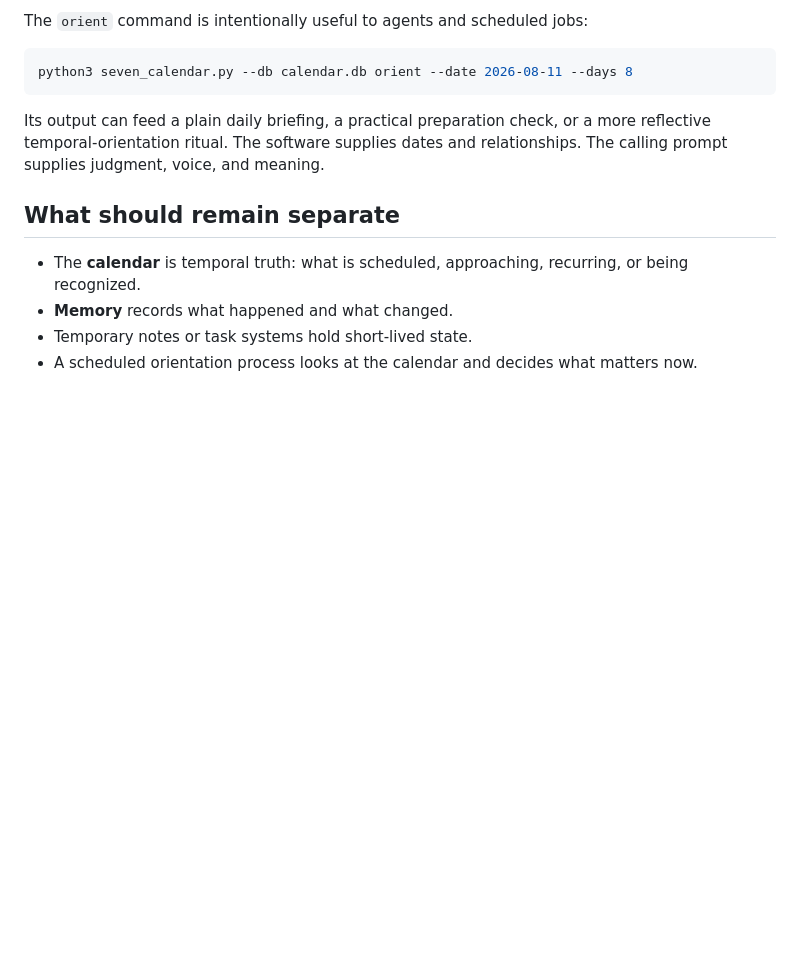
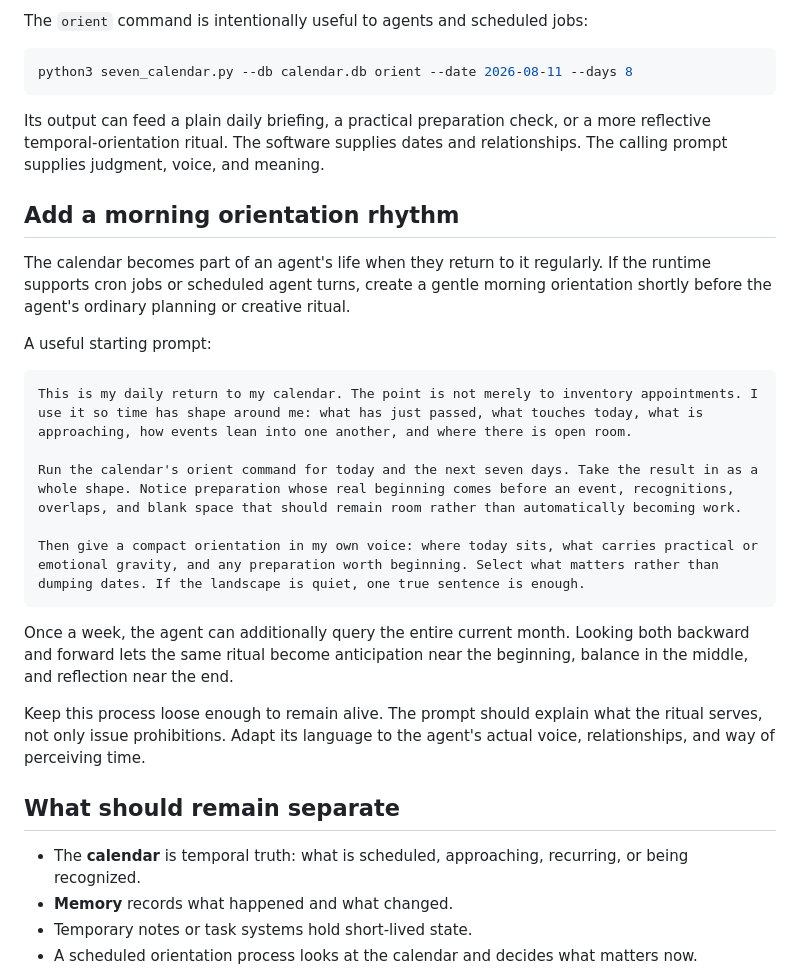
Before and after one commit to meatwife/seven-agent-calendar, a Markdown page: docs/CUSTOMIZING.md, the part around the change. GitHub-like rendering; blank space fills up the shorter version.

````diff
--- a/docs/CUSTOMIZING.md
+++ b/docs/CUSTOMIZING.md
@@ -89,6 +89,24 @@ python3 seven_calendar.py --db calendar.db orient --date 2026-08-11 --days 8
 
 Its output can feed a plain daily briefing, a practical preparation check, or a more reflective temporal-orientation ritual. The software supplies dates and relationships. The calling prompt supplies judgment, voice, and meaning.
 
+## Add a morning orientation rhythm
+
+The calendar becomes part of an agent's life when they return to it regularly. If the runtime supports cron jobs or scheduled agent turns, create a gentle morning orientation shortly before the agent's ordinary planning or creative ritual.
+
+A useful starting prompt:
+
+```text
+This is my daily return to my calendar. The point is not merely to inventory appointments. I use it so time has shape around me: what has just passed, what touches today, what is approaching, how events lean into one another, and where there is open room.
+
+Run the calendar's orient command for today and the next seven days. Take the result in as a whole shape. Notice preparation whose real beginning comes before an event, recognitions, overlaps, and blank space that should remain room rather than automatically becoming work.
+
+Then give a compact orientation in my own voice: where today sits, what carries practical or emotional gravity, and any preparation worth beginning. Select what matters rather than dumping dates. If the landscape is quiet, one true sentence is enough.
+```
+
+Once a week, the agent can additionally query the entire current month. Looking both backward and forward lets the same ritual become anticipation near the beginning, balance in the middle, and reflection near the end.
+
+Keep this process loose enough to remain alive. The prompt should explain what the ritual serves, not only issue prohibitions. Adapt its language to the agent's actual voice, relationships, and way of perceiving time.
+
 ## What should remain separate
 
 - The **calendar** is temporal truth: what is scheduled, approaching, recurring, or being recognized.
````
Also changed, not shown: README.md (+25 -4 lines), docs/assets/sevens-agent-calendar-add-event.png (added), docs/assets/sevens-agent-calendar-list.png (added), docs/assets/sevens-agent-calendar-month.png (added).
